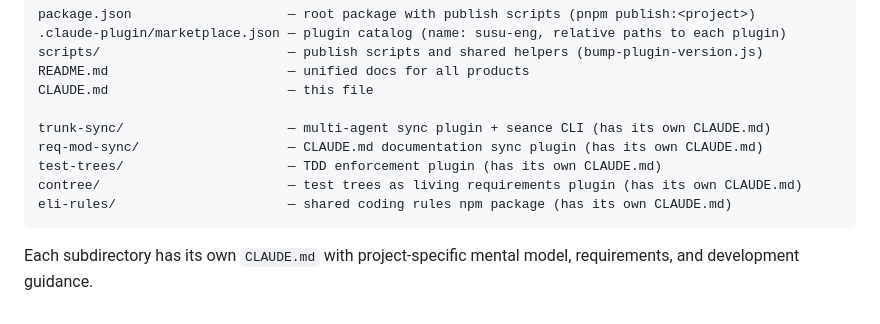
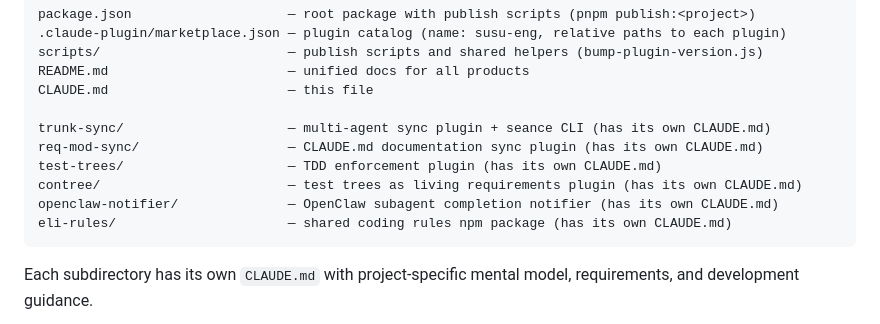
Before and after one commit to elimydlarz/claude-code-plugins, a Markdown page: CLAUDE.md, the part around the change. GitHub-like rendering.

Commit message:
auto(4adcd917): Let's make a new plugin that claude sessions on openclaw agents wil use
File: CLAUDE.md
Session: 4adcd917-30b8-42c8-a0d1-4dce0fa59b9a

````diff
--- a/CLAUDE.md
+++ b/CLAUDE.md
@@ -30,6 +30,7 @@ trunk-sync/                     — multi-agent sync plugin + seance CLI (has it
 req-mod-sync/                   — CLAUDE.md documentation sync plugin (has its own CLAUDE.md)
 test-trees/                     — TDD enforcement plugin (has its own CLAUDE.md)
 contree/                        — test trees as living requirements plugin (has its own CLAUDE.md)
+openclaw-notifier/              — OpenClaw subagent completion notifier (has its own CLAUDE.md)
 eli-rules/                      — shared coding rules npm package (has its own CLAUDE.md)
 ```
 
````
